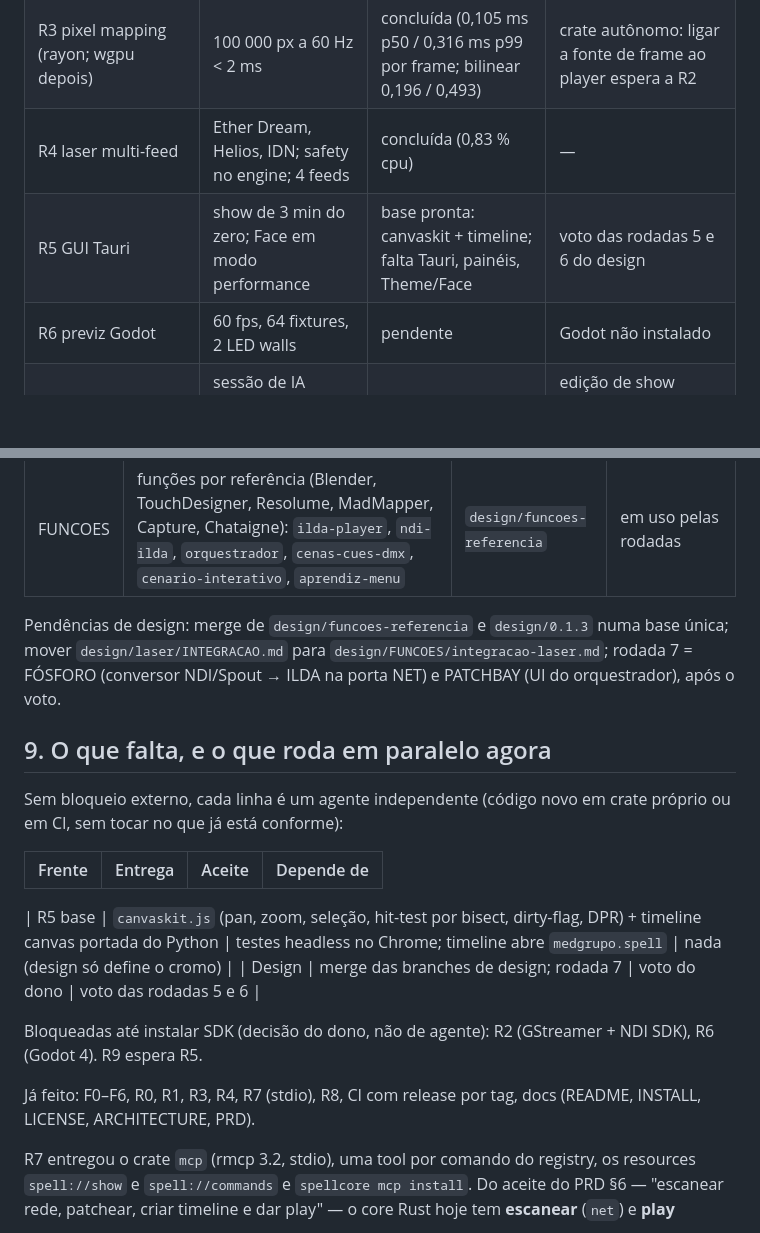
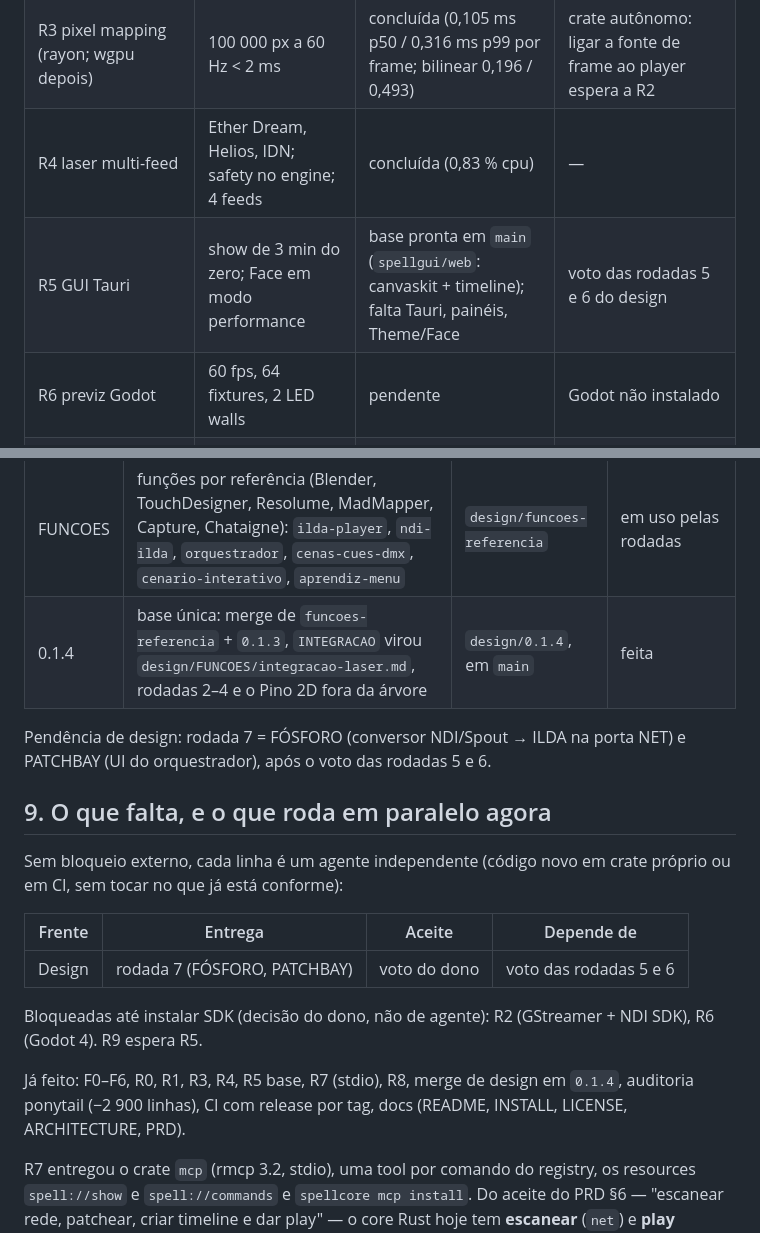
Before and after one commit to MatheusMeM/spellcaster, a Markdown page: ROADMAP.md, 2 parts joined by grey strips. Drawn GitHub-style; blank space fills up the shorter version.

```diff
--- a/ROADMAP.md
+++ b/ROADMAP.md
@@ -150,7 +150,7 @@ O plano acima (F0–F7) foi o do protótipo Python e está concluído até F6. O
 | R2 mídia (GStreamer, NDI, RTSP, Spout) | 1080p60 no alvo de CPU | pendente | SDKs não instalados (GStreamer, NDI) |
 | R3 pixel mapping (rayon; wgpu depois) | 100 000 px a 60 Hz < 2 ms | concluída (0,105 ms p50 / 0,316 ms p99 por frame; bilinear 0,196 / 0,493) | crate autônomo: ligar a fonte de frame ao player espera a R2 |
 | R4 laser multi-feed | Ether Dream, Helios, IDN; safety no engine; 4 feeds | concluída (0,83 % cpu) | — |
-| R5 GUI Tauri | show de 3 min do zero; Face em modo performance | base pronta: canvaskit + timeline; falta Tauri, painéis, Theme/Face | voto das rodadas 5 e 6 do design |
+| R5 GUI Tauri | show de 3 min do zero; Face em modo performance | base pronta em `main` (`spellgui/web`: canvaskit + timeline); falta Tauri, painéis, Theme/Face | voto das rodadas 5 e 6 do design |
 | R6 previz Godot | 60 fps, 64 fixtures, 2 LED walls | pendente | Godot não instalado |
 | R7 MCP com rmcp | sessão de IA monta e toca um show sem GUI | concluída em stdio | edição de show (patch/timeline) não existe no core Rust |
 | R8 empacotamento | onedir, Linux, Pi estático; CI com bench como gate | concluída | — |
@@ -171,10 +171,10 @@ o programa é o modelo 3D fotorrealista do aparelho que ele controla.
 | 5 | traseira real, mesa óptica e feixe em GLSL, splash na parede, câmera SolidWorks, bindings tecla + MIDI, Pino 3D, design system do laser (`design/laser/SISTEMA.md`) | `design/0.1.2` | publicada, aguardando voto |
 | 6 | o laser como módulo `laser/1` do orquestrador: endereços, `module.json`, `graph.json`, painel ORQUESTRADOR, teste em `tests/test_laser_graph.py` | `design/0.1.3` | publicada, aguardando voto |
 | FUNCOES | funções por referência (Blender, TouchDesigner, Resolume, MadMapper, Capture, Chataigne): `ilda-player`, `ndi-ilda`, `orquestrador`, `cenas-cues-dmx`, `cenario-interativo`, `aprendiz-menu` | `design/funcoes-referencia` | em uso pelas rodadas |
+| 0.1.4 | base única: merge de `funcoes-referencia` + `0.1.3`, `INTEGRACAO` virou `design/FUNCOES/integracao-laser.md`, rodadas 2–4 e o Pino 2D fora da árvore | `design/0.1.4`, em `main` | feita |
 
-Pendências de design: merge de `design/funcoes-referencia` e `design/0.1.3` numa base única;
-mover `design/laser/INTEGRACAO.md` para `design/FUNCOES/integracao-laser.md`; rodada 7 = FÓSFORO
-(conversor NDI/Spout → ILDA na porta NET) e PATCHBAY (UI do orquestrador), após o voto.
+Pendência de design: rodada 7 = FÓSFORO (conversor NDI/Spout → ILDA na porta NET) e PATCHBAY
+(UI do orquestrador), após o voto das rodadas 5 e 6.
 
 ## 9. O que falta, e o que roda em paralelo agora
 
@@ -183,15 +183,13 @@ CI, sem tocar no que já está conforme):
 
 | Frente | Entrega | Aceite | Depende de |
 |---|---|---|---|
-
-| R5 base | `canvaskit.js` (pan, zoom, seleção, hit-test por bisect, dirty-flag, DPR) + timeline canvas portada do Python | testes headless no Chrome; timeline abre `medgrupo.spell` | nada (design só define o cromo) |
-| Design | merge das branches de design; rodada 7 | voto do dono | voto das rodadas 5 e 6 |
+| Design | rodada 7 (FÓSFORO, PATCHBAY) | voto do dono | voto das rodadas 5 e 6 |
 
 Bloqueadas até instalar SDK (decisão do dono, não de agente): R2 (GStreamer + NDI SDK),
 R6 (Godot 4). R9 espera R5.
 
-Já feito: F0–F6, R0, R1, R3, R4, R7 (stdio), R8, CI com release por tag, docs (README, INSTALL,
-LICENSE, ARCHITECTURE, PRD).
+Já feito: F0–F6, R0, R1, R3, R4, R5 base, R7 (stdio), R8, merge de design em `0.1.4`, auditoria
+ponytail (−2 900 linhas), CI com release por tag, docs (README, INSTALL, LICENSE, ARCHITECTURE, PRD).
 
 R7 entregou o crate `mcp` (rmcp 3.2, stdio), uma tool por comando do registry, os resources
 `spell://show` e `spell://commands` e `spellcore mcp install`. Do aceite do PRD §6 — "escanear
```
Also changed, not shown: README.md (+11 -5 lines).
